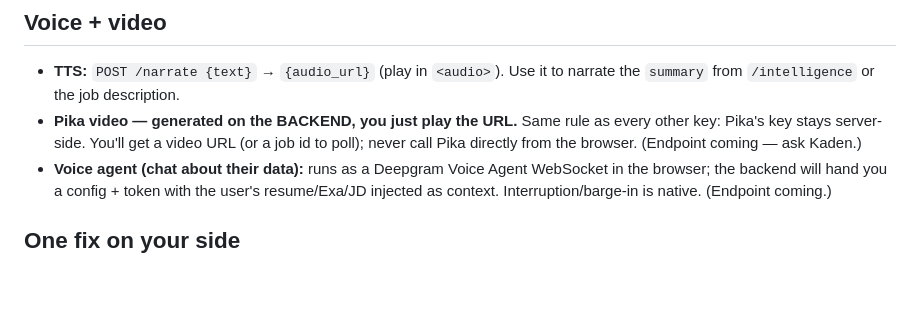
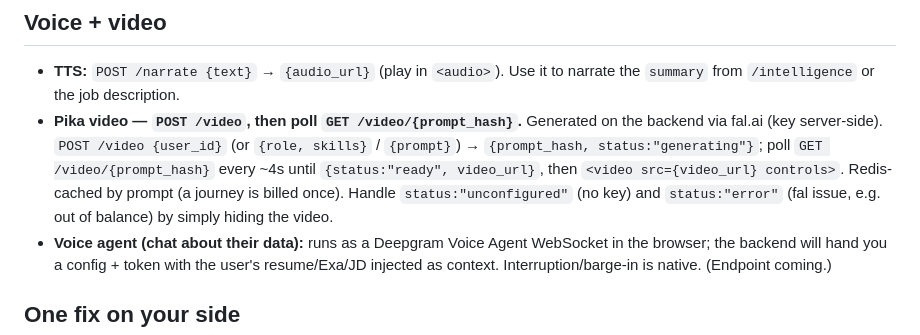
Before and after one commit to mango-ship-it/HirED, a Markdown page: FRONTEND_REVEAL.md, the part around the change. Drawn GitHub-style; blank space fills up the shorter version.

Commit message:
docs: document /video endpoint (POST + poll) in FRONTEND_REVEAL
Pika video integration verified (fal auth + submit + graceful error handling work);
blocked only on fal account balance. Frontend: POST /video -> poll GET /video/{prompt_hash}.

```diff
--- a/FRONTEND_REVEAL.md
+++ b/FRONTEND_REVEAL.md
@@ -184,9 +184,12 @@ into a tag cloud / radar, `sentiment` into a mood meter, `summary` into the head
 ## Voice + video
 - **TTS:** `POST /narrate {text}` → `{audio_url}` (play in `<audio>`). Use it to narrate the
   `summary` from `/intelligence` or the job description.
-- **Pika video — generated on the BACKEND, you just play the URL.** Same rule as every other
-  key: Pika's key stays server-side. You'll get a video URL (or a job id to poll); never call
-  Pika directly from the browser. (Endpoint coming — ask Kaden.)
+- **Pika video — `POST /video`, then poll `GET /video/{prompt_hash}`.** Generated on the
+  backend via fal.ai (key server-side). `POST /video {user_id}` (or `{role, skills}` / `{prompt}`)
+  → `{prompt_hash, status:"generating"}`; poll `GET /video/{prompt_hash}` every ~4s until
+  `{status:"ready", video_url}`, then `<video src={video_url} controls>`. Redis-cached by prompt
+  (a journey is billed once). Handle `status:"unconfigured"` (no key) and `status:"error"` (fal
+  issue, e.g. out of balance) by simply hiding the video.
 - **Voice agent (chat about their data):** runs as a Deepgram Voice Agent WebSocket in the
   browser; the backend will hand you a config + token with the user's resume/Exa/JD injected
   as context. Interruption/barge-in is native. (Endpoint coming.)
```
